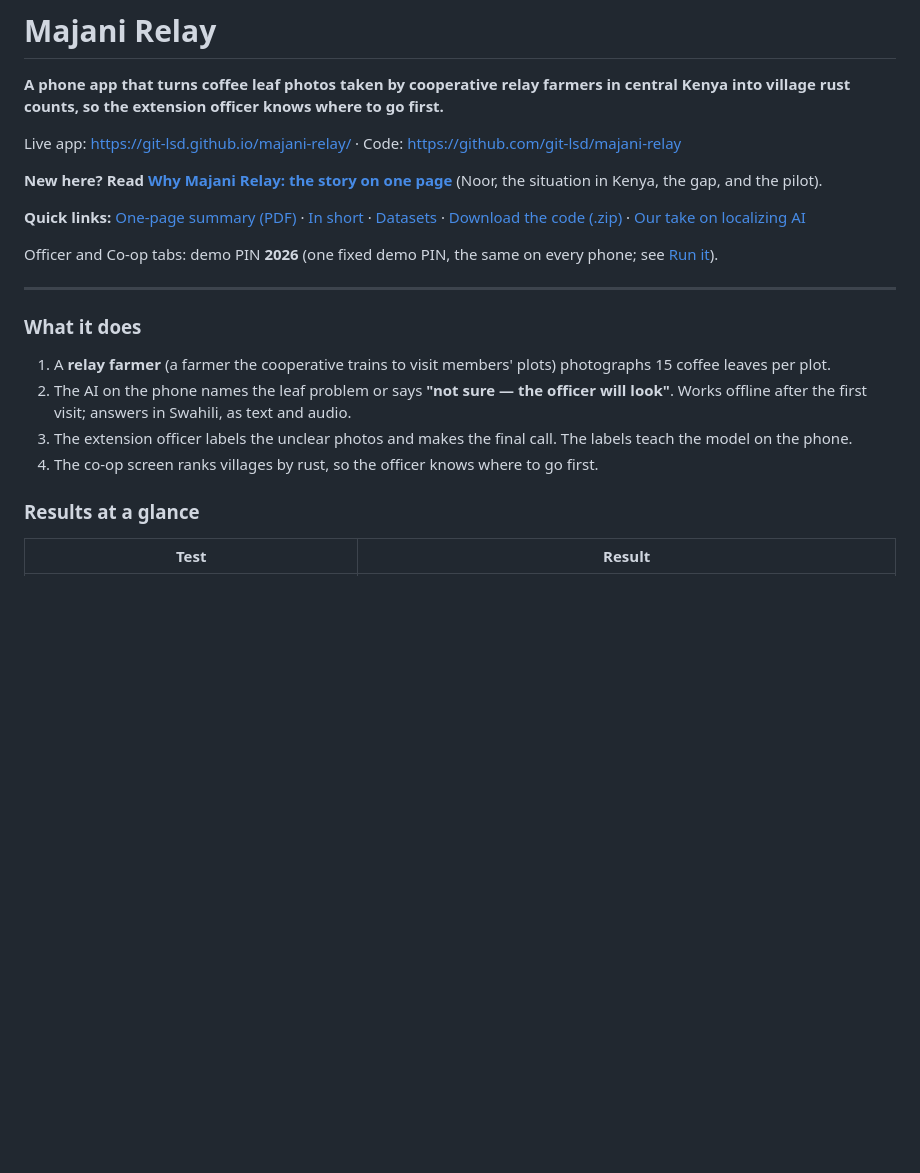
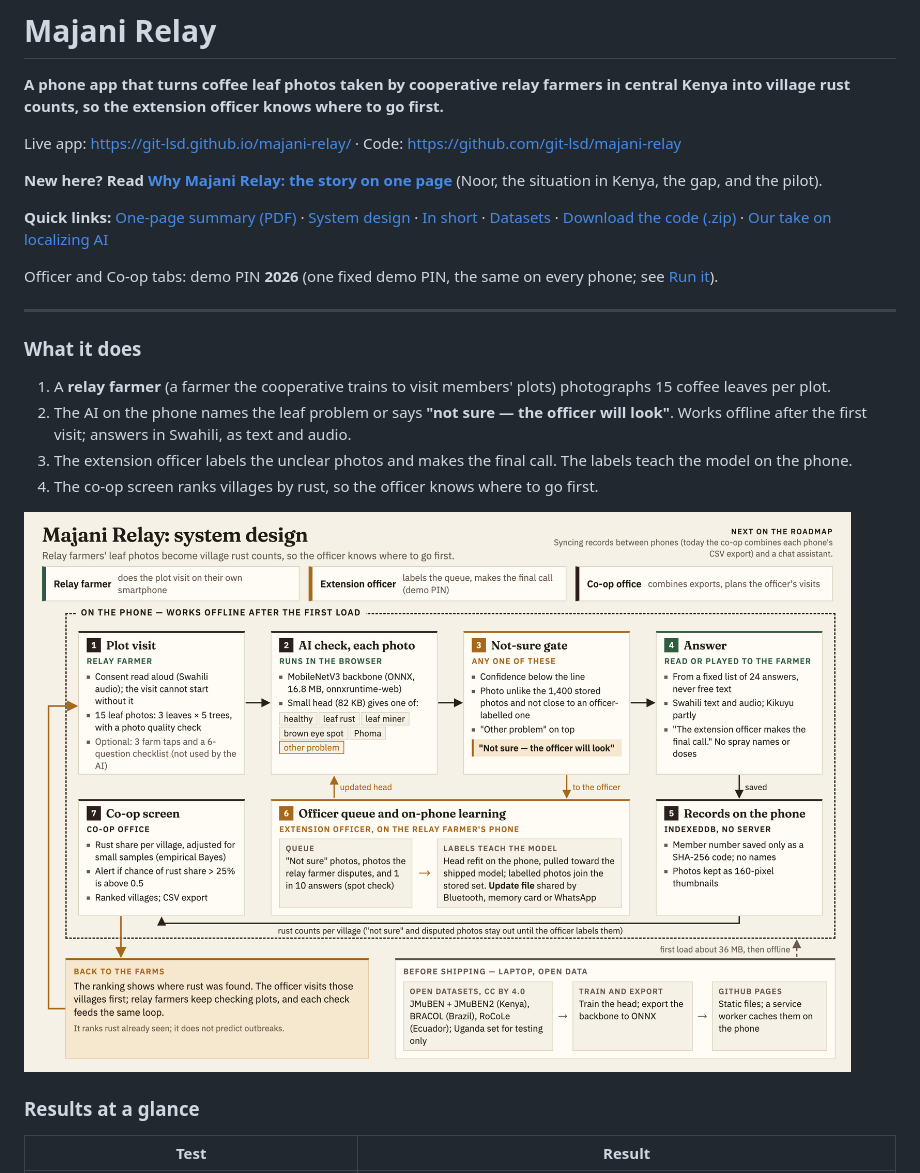
Before and after one commit to Git-lsd/majani-relay, a Markdown page: README.md, the part around the change. Rendered like a GitHub page; pictures changed too: docs/system_design/system_design.png (added); blank space fills up the shorter version.

Commit message:
System design diagram (docs/system_design), shown under "What it does"
Co-Authored-By: Claude Opus 5.5 <noreply@anthropic.com>

```diff
--- a/README.md
+++ b/README.md
@@ -10,7 +10,7 @@ Live app: https://git-lsd.github.io/majani-relay/ · Code: https://github.com/gi
 
 **New here? Read [Why Majani Relay: the story on one page](docs/WHY.md)** (Noor, the situation in Kenya, the gap, and the pilot).
 
-**Quick links:** [One-page summary (PDF)](docs/Majani_Relay_1-page_report.pdf) · [In short](#short-description) · [Datasets](docs/DATA_CARD.md) · [Download the code (.zip)](https://github.com/Git-lsd/majani-relay/archive/refs/heads/main.zip) · [Our take on localizing AI](#our-take)
+**Quick links:** [One-page summary (PDF)](docs/Majani_Relay_1-page_report.pdf) · [System design](docs/system_design/system_design.png) · [In short](#short-description) · [Datasets](docs/DATA_CARD.md) · [Download the code (.zip)](https://github.com/Git-lsd/majani-relay/archive/refs/heads/main.zip) · [Our take on localizing AI](#our-take)
 
 Officer and Co-op tabs: demo PIN **2026** (one fixed demo PIN, the same on every phone; see [Run it](#run-it)).
 
@@ -22,6 +22,8 @@ Officer and Co-op tabs: demo PIN **2026** (one fixed demo PIN, the same on every
 2. The AI on the phone names the leaf problem or says **"not sure — the officer will look"**. Works offline after the first visit; answers in Swahili, as text and audio.
 3. The extension officer labels the unclear photos and makes the final call. The labels teach the model on the phone.
 4. The co-op screen ranks villages by rust, so the officer knows where to go first.
+
+[![Majani Relay system design: plot visit, AI check, not-sure gate, answer, records, officer queue and on-phone learning, co-op screen](docs/system_design/system_design.png)](docs/system_design/system_design.png)
 
 ### Results at a glance
 
```
Also changed, not shown: 1 other file.
